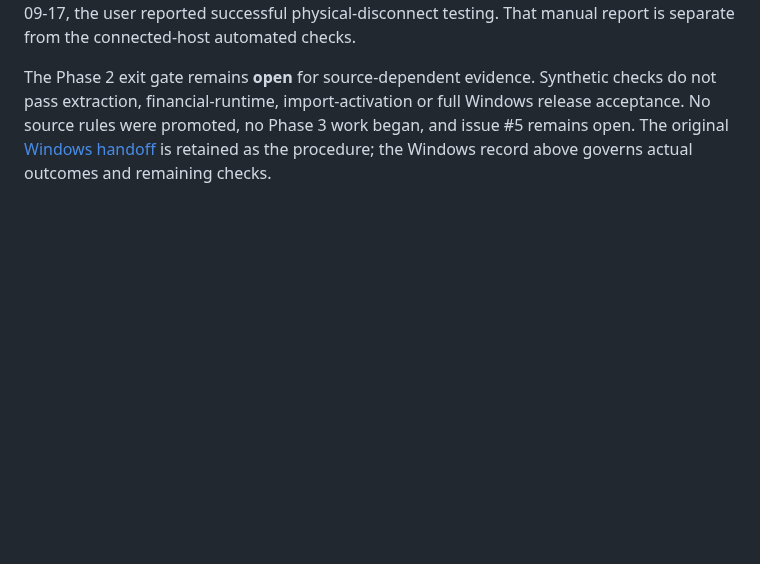
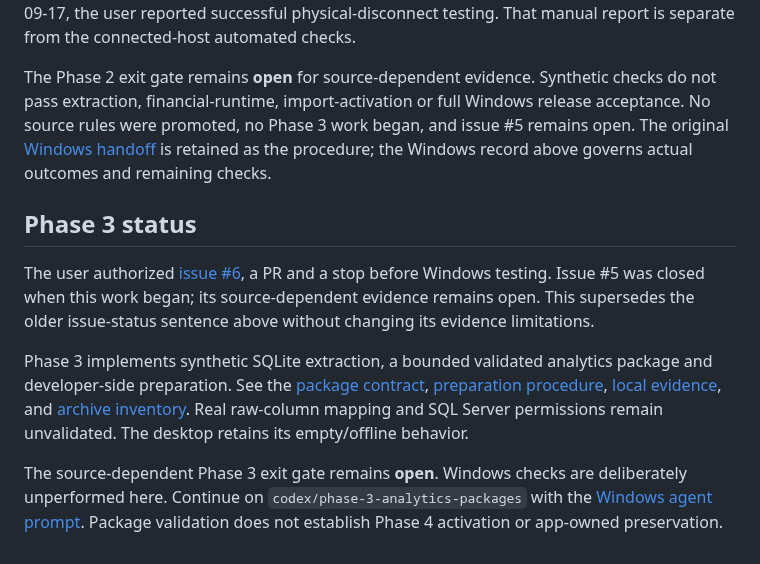
Before and after one commit to AlesSystems/esmer-market-analytics, a Markdown page: docs/evidence/index.md, the part around the change. GitHub-like rendering; blank space fills up the shorter version.

Commit message:
docs(source): record phase 3 evidence and Windows handoff

```diff
--- a/docs/evidence/index.md
+++ b/docs/evidence/index.md
@@ -35,3 +35,11 @@ The Phase 2 contribution is a declarative source contract, synthetic golden/edge
 The [Phase 2 Windows record](windows-phase-2.md) contains passing fixture, timezone, typecheck, lint, build, packaging and full-suite checks, packaged runtime measurements, archive/distribution inventory, hashes, native screenshots and successful portable/NSIS lifecycle checks. On 2026-09-17, the user reported successful physical-disconnect testing. That manual report is separate from the connected-host automated checks.
 
 The Phase 2 exit gate remains **open** for source-dependent evidence. Synthetic checks do not pass extraction, financial-runtime, import-activation or full Windows release acceptance. No source rules were promoted, no Phase 3 work began, and issue #5 remains open. The original [Windows handoff](../operations/windows-phase-2-handoff.md) is retained as the procedure; the Windows record above governs actual outcomes and remaining checks.
+
+## Phase 3 status
+
+The user authorized [issue #6](https://github.com/AlesSystems/esmer-market-analytics/issues/6), a PR and a stop before Windows testing. Issue #5 was closed when this work began; its source-dependent evidence remains open. This supersedes the older issue-status sentence above without changing its evidence limitations.
+
+Phase 3 implements synthetic SQLite extraction, a bounded validated analytics package and developer-side preparation. See the [package contract](../contracts/analytics-package.md), [preparation procedure](../operations/prepare-package.md), [local evidence](phase-3-local.md), and [archive inventory](phase-3-package-inventory.json). Real raw-column mapping and SQL Server permissions remain unvalidated. The desktop retains its empty/offline behavior.
+
+The source-dependent Phase 3 exit gate remains **open**. Windows checks are deliberately unperformed here. Continue on `codex/phase-3-analytics-packages` with the [Windows agent prompt](../operations/windows-phase-3-handoff.md). Package validation does not establish Phase 4 activation or app-owned preservation.
```
Also changed, not shown: docs/contracts/privacy.md (+1 -1 lines), docs/evidence/phase-3-local.md (added, +77 -0 lines), docs/operations/windows-phase-3-handoff.md (added, +55 -0 lines), docs/evidence/phase-3-offline-startup.png (added), 2 other files.
